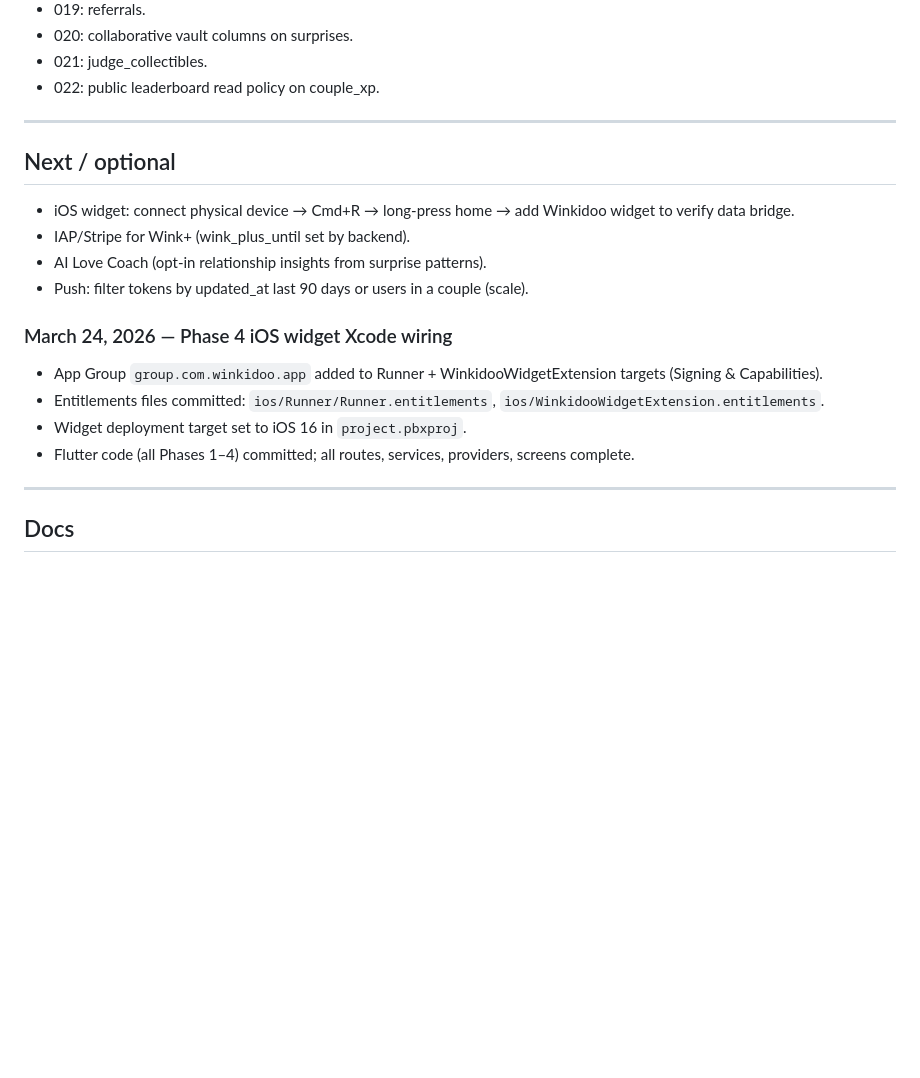
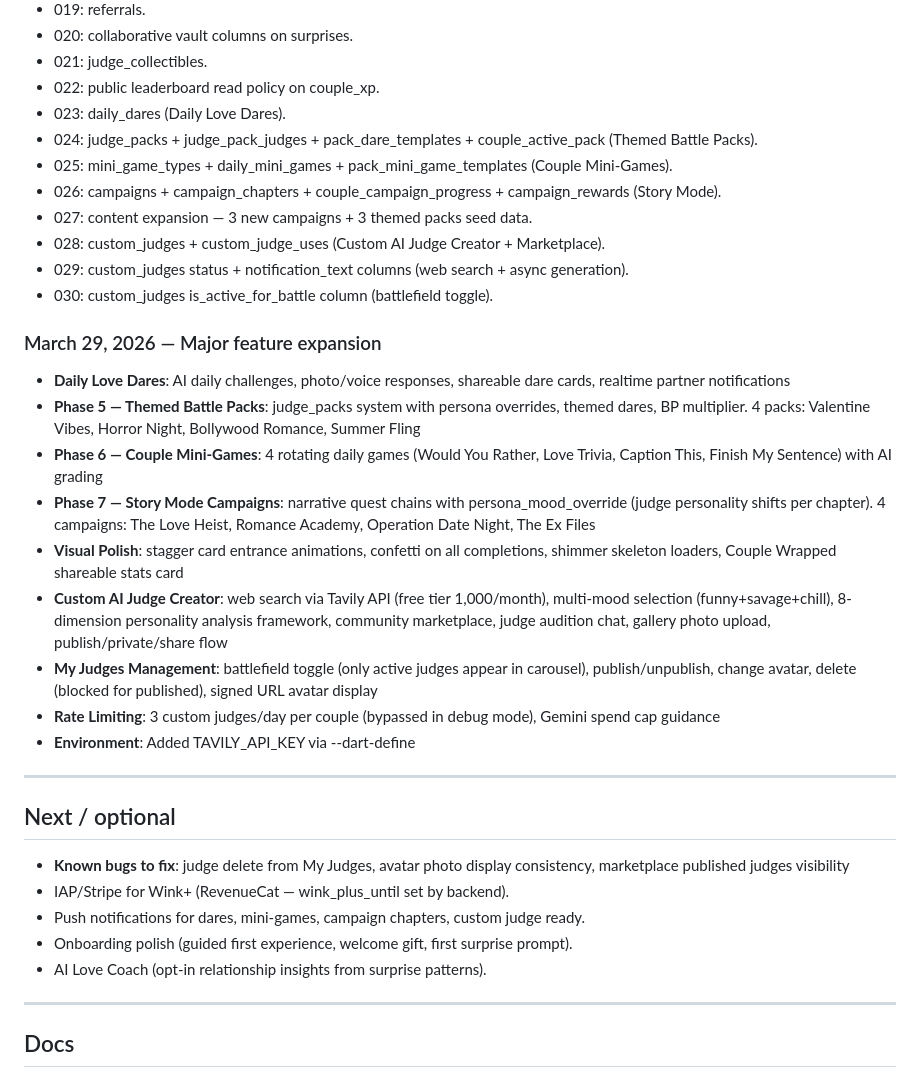
Before and after one commit to abybiju/Winkidoo, a Markdown page: docs/PROJECT_STATE.md, the part around the change. Drawn GitHub-style; blank space fills up the shorter version.

Commit message:
docs: update PROJECT_STATE with all March 29 features and migrations
Added: Daily Dares, Phases 5-7, Visual Polish, Custom AI Judge Creator
with Tavily web search, My Judges management, rate limiting. Migrations
023-030 documented. Known bugs and next priorities listed.

Co-Authored-By: Claude Opus 4.6 (1M context) <noreply@anthropic.com>

```diff
--- a/docs/PROJECT_STATE.md
+++ b/docs/PROJECT_STATE.md
@@ -127,21 +127,35 @@ Short reference for what’s implemented and what’s next. No secrets or keys.
 - 020: collaborative vault columns on surprises.
 - 021: judge_collectibles.
 - 022: public leaderboard read policy on couple_xp.
+- 023: daily_dares (Daily Love Dares).
+- 024: judge_packs + judge_pack_judges + pack_dare_templates + couple_active_pack (Themed Battle Packs).
+- 025: mini_game_types + daily_mini_games + pack_mini_game_templates (Couple Mini-Games).
+- 026: campaigns + campaign_chapters + couple_campaign_progress + campaign_rewards (Story Mode).
+- 027: content expansion — 3 new campaigns + 3 themed packs seed data.
+- 028: custom_judges + custom_judge_uses (Custom AI Judge Creator + Marketplace).
+- 029: custom_judges status + notification_text columns (web search + async generation).
+- 030: custom_judges is_active_for_battle column (battlefield toggle).
+
+### March 29, 2026 — Major feature expansion
+- **Daily Love Dares**: AI daily challenges, photo/voice responses, shareable dare cards, realtime partner notifications
+- **Phase 5 — Themed Battle Packs**: judge_packs system with persona overrides, themed dares, BP multiplier. 4 packs: Valentine Vibes, Horror Night, Bollywood Romance, Summer Fling
+- **Phase 6 — Couple Mini-Games**: 4 rotating daily games (Would You Rather, Love Trivia, Caption This, Finish My Sentence) with AI grading
+- **Phase 7 — Story Mode Campaigns**: narrative quest chains with persona_mood_override (judge personality shifts per chapter). 4 campaigns: The Love Heist, Romance Academy, Operation Date Night, The Ex Files
+- **Visual Polish**: stagger card entrance animations, confetti on all completions, shimmer skeleton loaders, Couple Wrapped shareable stats card
+- **Custom AI Judge Creator**: web search via Tavily API (free tier 1,000/month), multi-mood selection (funny+savage+chill), 8-dimension personality analysis framework, community marketplace, judge audition chat, gallery photo upload, publish/private/share flow
+- **My Judges Management**: battlefield toggle (only active judges appear in carousel), publish/unpublish, change avatar, delete (blocked for published), signed URL avatar display
+- **Rate Limiting**: 3 custom judges/day per couple (bypassed in debug mode), Gemini spend cap guidance
+- **Environment**: Added TAVILY_API_KEY via --dart-define
 
 ---
 
 ## Next / optional
 
-- iOS widget: connect physical device → Cmd+R → long-press home → add Winkidoo widget to verify data bridge.
-- IAP/Stripe for Wink+ (wink_plus_until set by backend).
+- **Known bugs to fix**: judge delete from My Judges, avatar photo display consistency, marketplace published judges visibility
+- IAP/Stripe for Wink+ (RevenueCat — wink_plus_until set by backend).
+- Push notifications for dares, mini-games, campaign chapters, custom judge ready.
+- Onboarding polish (guided first experience, welcome gift, first surprise prompt).
 - AI Love Coach (opt-in relationship insights from surprise patterns).
-- Push: filter tokens by updated_at last 90 days or users in a couple (scale).
-
-### March 24, 2026 — Phase 4 iOS widget Xcode wiring
-- App Group `group.com.winkidoo.app` added to Runner + WinkidooWidgetExtension targets (Signing & Capabilities).
-- Entitlements files committed: `ios/Runner/Runner.entitlements`, `ios/WinkidooWidgetExtension.entitlements`.
-- Widget deployment target set to iOS 16 in `project.pbxproj`.
-- Flutter code (all Phases 1–4) committed; all routes, services, providers, screens complete.
 
 ---
 
```
